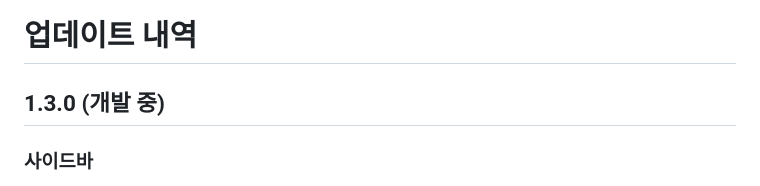
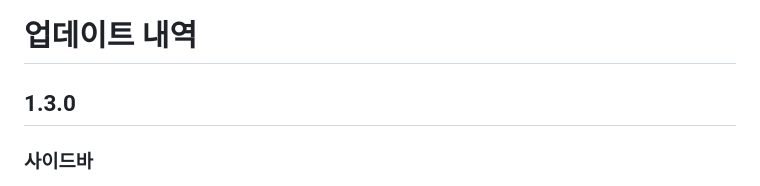
Before and after one commit to neder2/Chzzk, a Markdown page: docs/update-history.md, the part around the change. Drawn GitHub-style.

Commit message:
Better Chzzk 1.3.0

```diff
--- a/docs/update-history.md
+++ b/docs/update-history.md
@@ -1,6 +1,6 @@
 # 업데이트 내역
 
-## 1.3.0 (개발 중)
+## 1.3.0
 
 ### 사이드바
 
```
